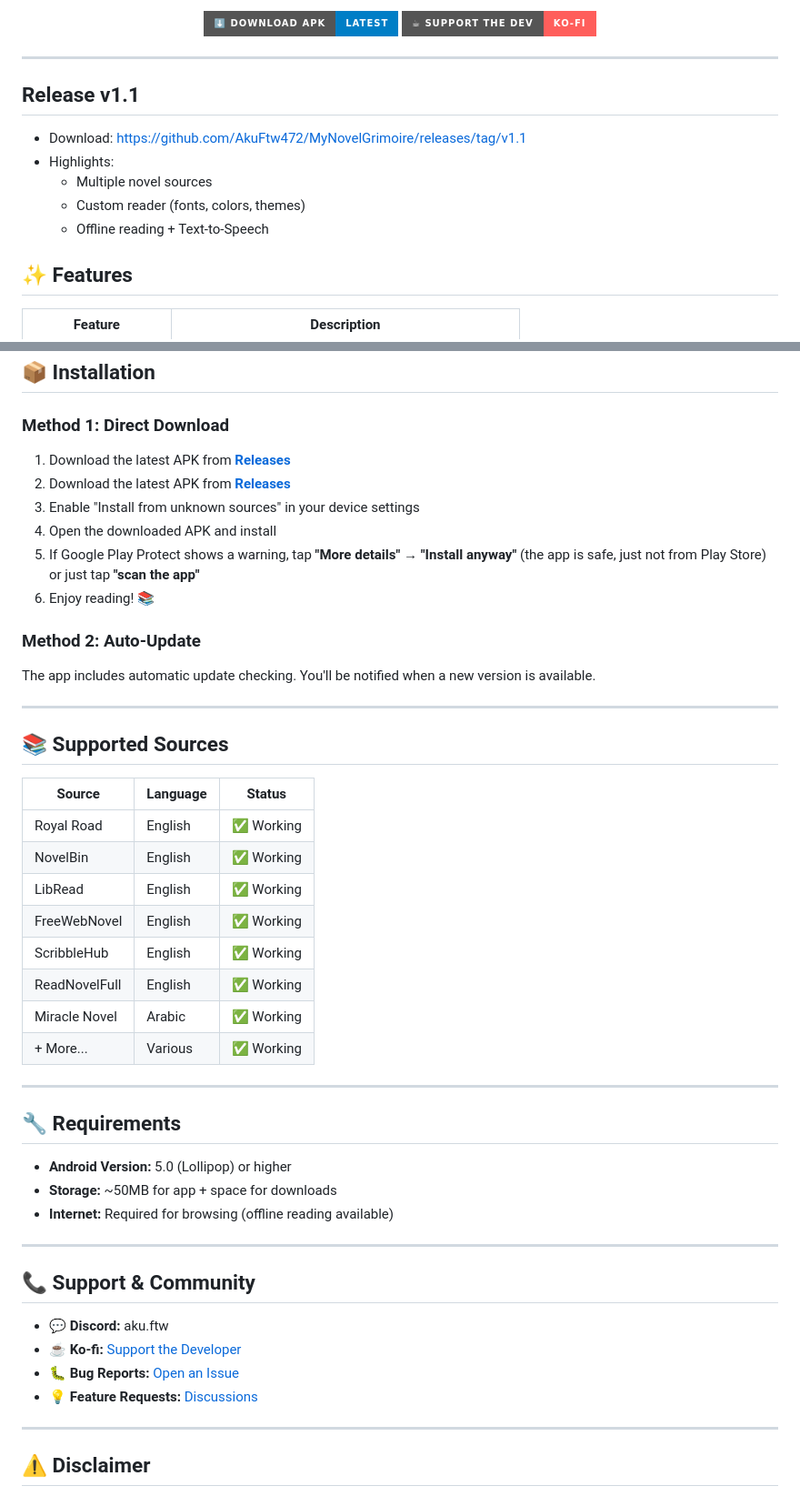
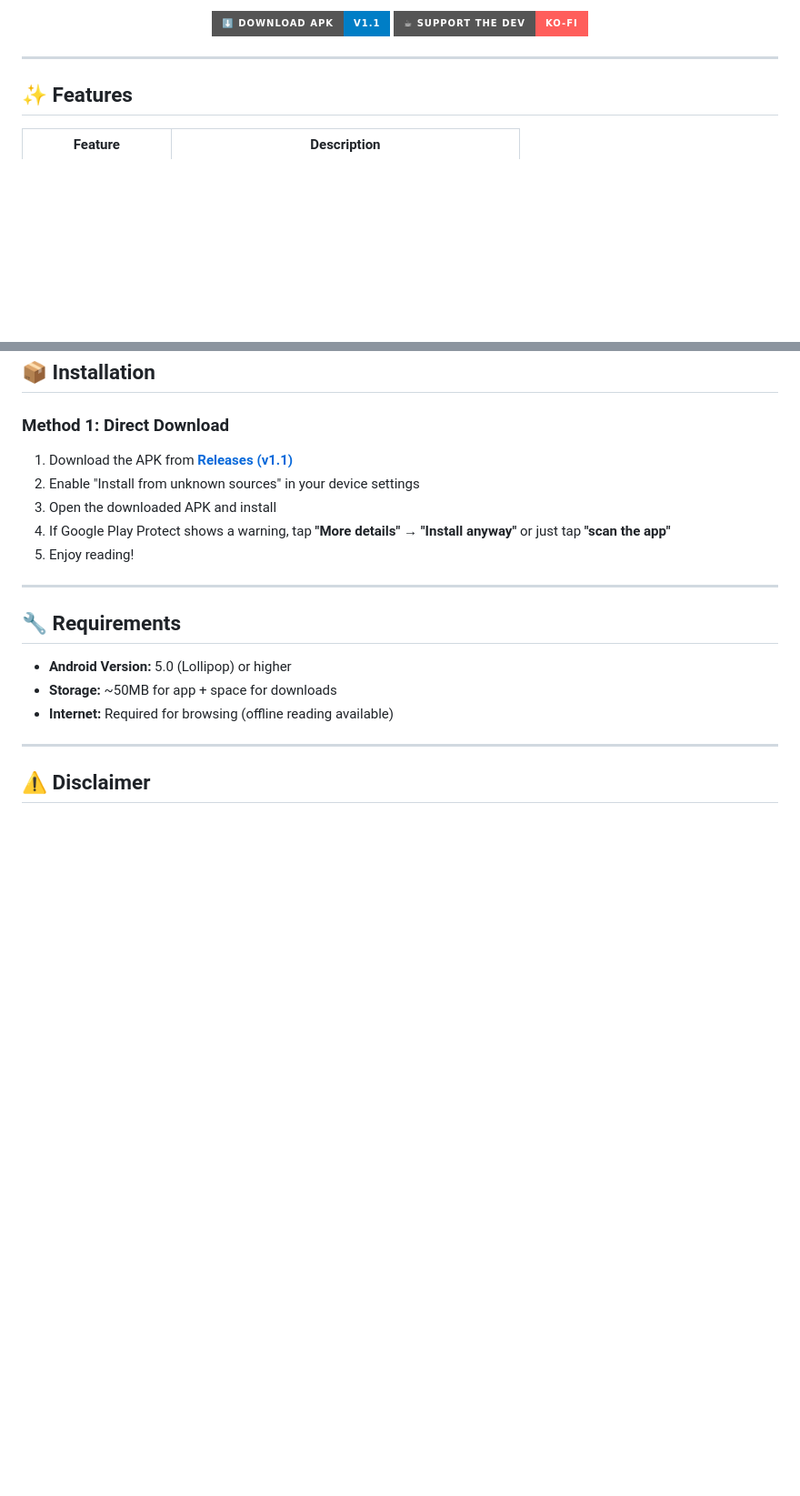
Before and after one commit to AkuFtw472/MyNovelGrimoire, a Markdown page: README.md, 2 parts joined by grey strips. Shown: that part at 91% size. Drawn GitHub-style; badges without logos; blank space fills up the shorter version.

```diff
--- a/README.md
+++ b/README.md
@@ -21,7 +18,7 @@
 
 <p align="center">
   <a href="https://github.com/AkuFtw472/MyNovelGrimoire/releases/tag/v1.1">
-    <img src="https://img.shields.io/badge/⬇️_Download_APK-Latest-blue?style=for-the-badge&logoColor=white" alt="Download">
+    <img src="https://img.shields.io/badge/⬇️_Download_APK-v1.1-blue?style=for-the-badge&logoColor=white" alt="Download">
   </a>
   <a href="https://ko-fi.com/akuftw">
     <img src="https://img.shields.io/badge/☕_Support_the_Dev-Ko--fi-FF5E5B?style=for-the-badge&logo=ko-fi&logoColor=white" alt="Support on Ko-fi">
@@ -29,14 +26,6 @@
 </p>
 
 ---
-
-## Release v1.1
-
-- Download: https://github.com/AkuFtw472/MyNovelGrimoire/releases/tag/v1.1
-- Highlights:
-  - Multiple novel sources
-  - Custom reader (fonts, colors, themes)
-  - Offline reading + Text-to-Speech
 
 ## ✨ Features
 
@@ -77,30 +75,11 @@
 ## 📦 Installation
 
 ### Method 1: Direct Download
-1. Download the latest APK from [**Releases**](https://github.com/akuftw/NovelGrimoire/releases/latest)
-1. Download the latest APK from [**Releases**](https://github.com/AkuFtw472/MyNovelGrimoire/releases/tag/v1.1)
+1. Download the APK from [**Releases (v1.1)**](https://github.com/AkuFtw472/MyNovelGrimoire/releases/tag/v1.1)
 2. Enable "Install from unknown sources" in your device settings
 3. Open the downloaded APK and install
-4. If Google Play Protect shows a warning, tap **"More details"** → **"Install anyway"** (the app is safe, just not from Play Store) or just tap **"scan the app"**
-5. Enjoy reading! 📚
-
-### Method 2: Auto-Update
-The app includes automatic update checking. You'll be notified when a new version is available.
-
----
-
-## 📚 Supported Sources
-
-| Source | Language | Status |
-|--------|----------|--------|
-| Royal Road | English | ✅ Working |
-| NovelBin | English | ✅ Working |
-| LibRead | English | ✅ Working |
-| FreeWebNovel | English | ✅ Working |
-| ScribbleHub | English | ✅ Working |
-| ReadNovelFull | English | ✅ Working |
-| Miracle Novel | Arabic | ✅ Working |
-| + More... | Various | ✅ Working |
+4. If Google Play Protect shows a warning, tap **"More details"** → **"Install anyway"** or just tap **"scan the app"**
+5. Enjoy reading!
 
 ---
 
@@ -109,15 +88,6 @@ The app includes automatic update checking. You'll be notified when a new versio
 - **Android Version:** 5.0 (Lollipop) or higher
 - **Storage:** ~50MB for app + space for downloads
 - **Internet:** Required for browsing (offline reading available)
-
----
-
-## 📞 Support & Community
-
-- 💬 **Discord:** aku.ftw
-- ☕ **Ko-fi:** [Support the Developer](https://ko-fi.com/akuftw)
-- 🐛 **Bug Reports:** [Open an Issue](https://github.com/AkuFtw472/MyNovelGrimoire/issues)
-- 💡 **Feature Requests:** [Discussions](https://github.com/AkuFtw472/MyNovelGrimoire/discussions)
 
 ---
 
```
Also changed, not shown: other parts of README.md (+19 -13 lines).
